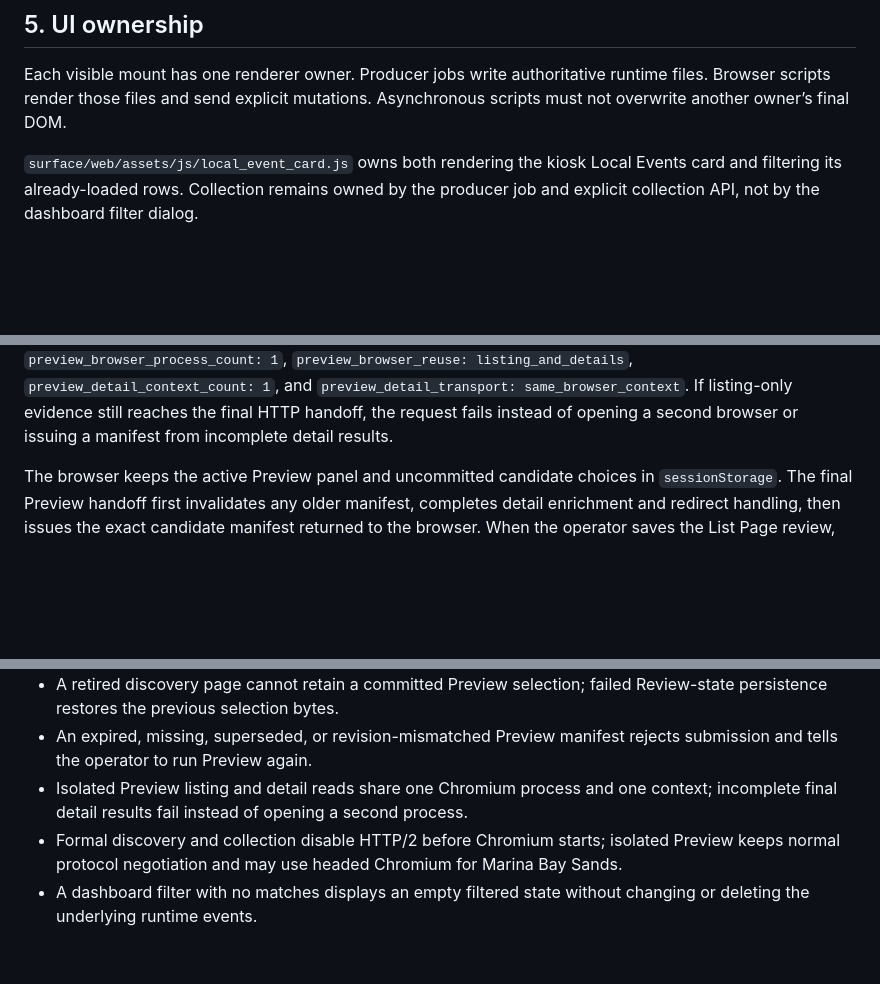
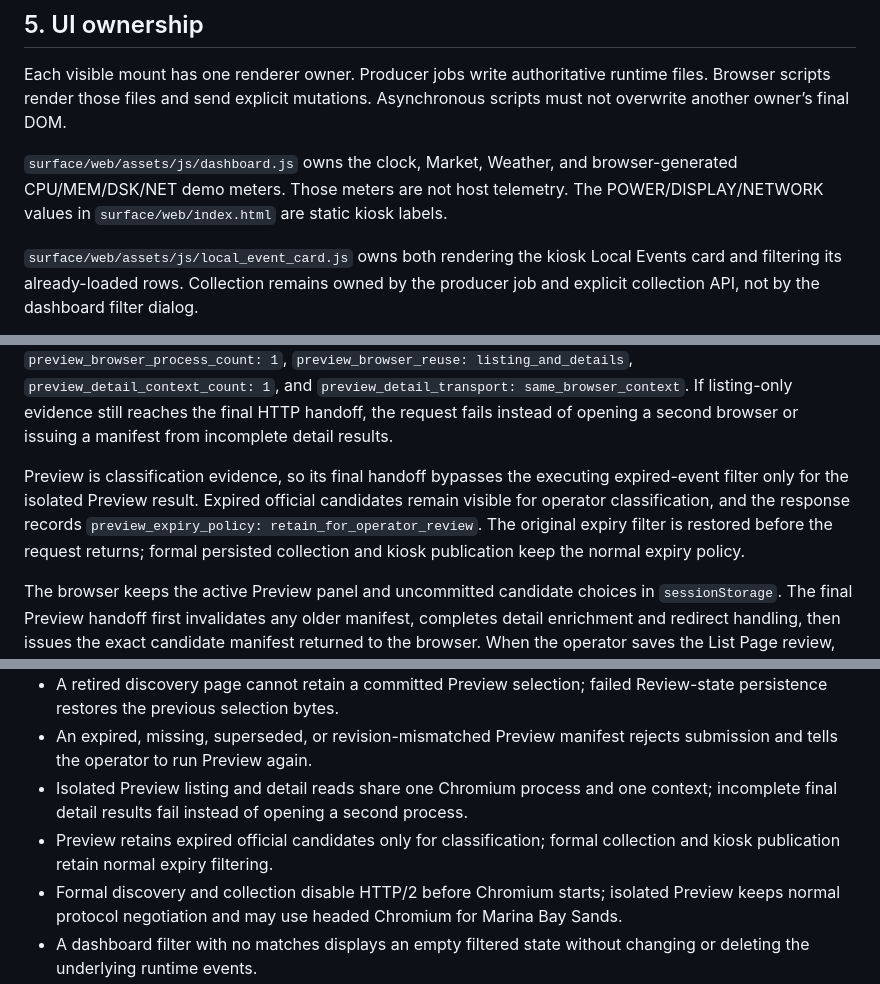
Before and after one commit to renchili/infoScreen, a Markdown page: docs/design.md, 3 parts joined by grey strips. Drawn GitHub-style; blank space fills up the shorter version.

Commit message:
docs: document preview expiry boundary

```diff
--- a/docs/design.md
+++ b/docs/design.md
@@ -55,6 +55,8 @@ Calendar visual rotation remains separate from data reload. The board rotates lo
 ## 5. UI ownership
 
 Each visible mount has one renderer owner. Producer jobs write authoritative runtime files. Browser scripts render those files and send explicit mutations. Asynchronous scripts must not overwrite another owner’s final DOM.
+
+`surface/web/assets/js/dashboard.js` owns the clock, Market, Weather, and browser-generated CPU/MEM/DSK/NET demo meters. Those meters are not host telemetry. The POWER/DISPLAY/NETWORK values in `surface/web/index.html` are static kiosk labels.
 
 `surface/web/assets/js/local_event_card.js` owns both rendering the kiosk Local Events card and filtering its already-loaded rows. Collection remains owned by the producer job and explicit collection API, not by the dashboard filter dialog.
 
@@ -153,6 +155,8 @@ When scoped discovery removes a non-manual List Page, it removes that URL’s co
 Preview collection is decision-independent. `POST /api/local-events/review/preview-events` copies the current Review state to a temporary store, keeps only the selected list page, marks only that temporary copy confirmed, clears copied Event candidates and feedback, and runs the direct Preview collector/detail owner. The Preview request itself does not change the saved list-page decision, persisted Event candidates, feedback, collection metadata, `state.json`, or kiosk output.
 
 One Preview request owns one real Chromium process and one browser context. The direct collector opens the selected listing page, extracts rendered candidate cards, then opens every admitted official detail page through the same context before closing the browser once. The returned metadata records `preview_browser_process_count: 1`, `preview_browser_reuse: listing_and_details`, `preview_detail_context_count: 1`, and `preview_detail_transport: same_browser_context`. If listing-only evidence still reaches the final HTTP handoff, the request fails instead of opening a second browser or issuing a manifest from incomplete detail results.
+
+Preview is classification evidence, so its final handoff bypasses the executing expired-event filter only for the isolated Preview result. Expired official candidates remain visible for operator classification, and the response records `preview_expiry_policy: retain_for_operator_review`. The original expiry filter is restored before the request returns; formal persisted collection and kiosk publication keep the normal expiry policy.
 
 The browser keeps the active Preview panel and uncommitted candidate choices in `sessionStorage`. The final Preview handoff first invalidates any older manifest, completes detail enrichment and redirect handling, then issues the exact candidate manifest returned to the browser. When the operator saves the List Page review, `POST /api/local-events/review/listing-decision` receives a `preview-review-v1:` payload containing every Preview candidate and its REAL EVENT / NOT EVENT decision. The backend validates the List Page identity, official-domain detail URLs, candidate identities, and exact equality with the latest unexpired server manifest. Browser drafts may remain visible after the manifest becomes invalid, but submission then fails with guidance to run Preview again. The backend atomically replaces `preview_event_selections.json`, then writes the List Page decision; if that state write fails, the prior selection file is restored and the still-valid manifest remains available for retry.
 
@@ -285,6 +289,7 @@ The Sync ticker is an observer, not a scheduler. It performs `HEAD` requests and
 - A retired discovery page cannot retain a committed Preview selection; failed Review-state persistence restores the previous selection bytes.
 - An expired, missing, superseded, or revision-mismatched Preview manifest rejects submission and tells the operator to run Preview again.
 - Isolated Preview listing and detail reads share one Chromium process and one context; incomplete final detail results fail instead of opening a second process.
+- Preview retains expired official candidates only for classification; formal collection and kiosk publication retain normal expiry filtering.
 - Formal discovery and collection disable HTTP/2 before Chromium starts; isolated Preview keeps normal protocol negotiation and may use headed Chromium for Marina Bay Sands.
 - A dashboard filter with no matches displays an empty filtered state without changing or deleting the underlying runtime events.
 - A Review projection failure must leave the previous kiosk primary intact because both collector and display writes are atomic.
```
